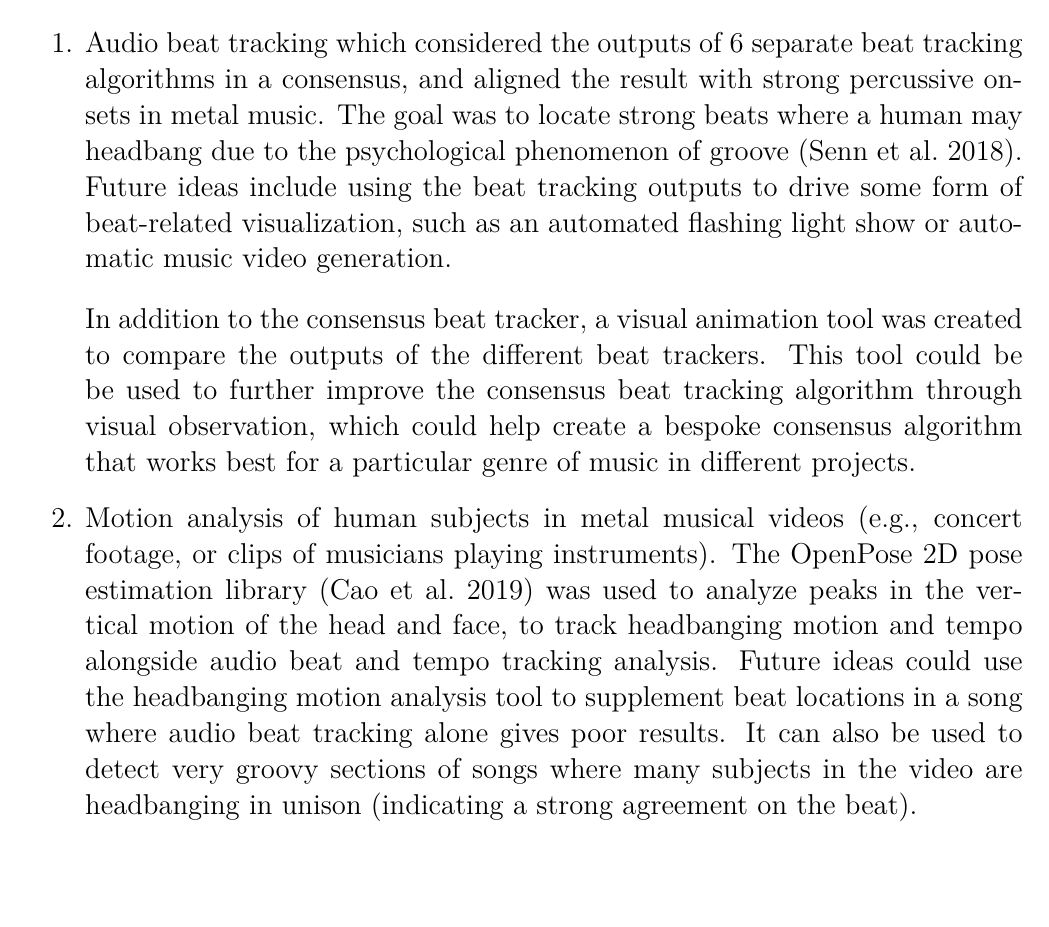
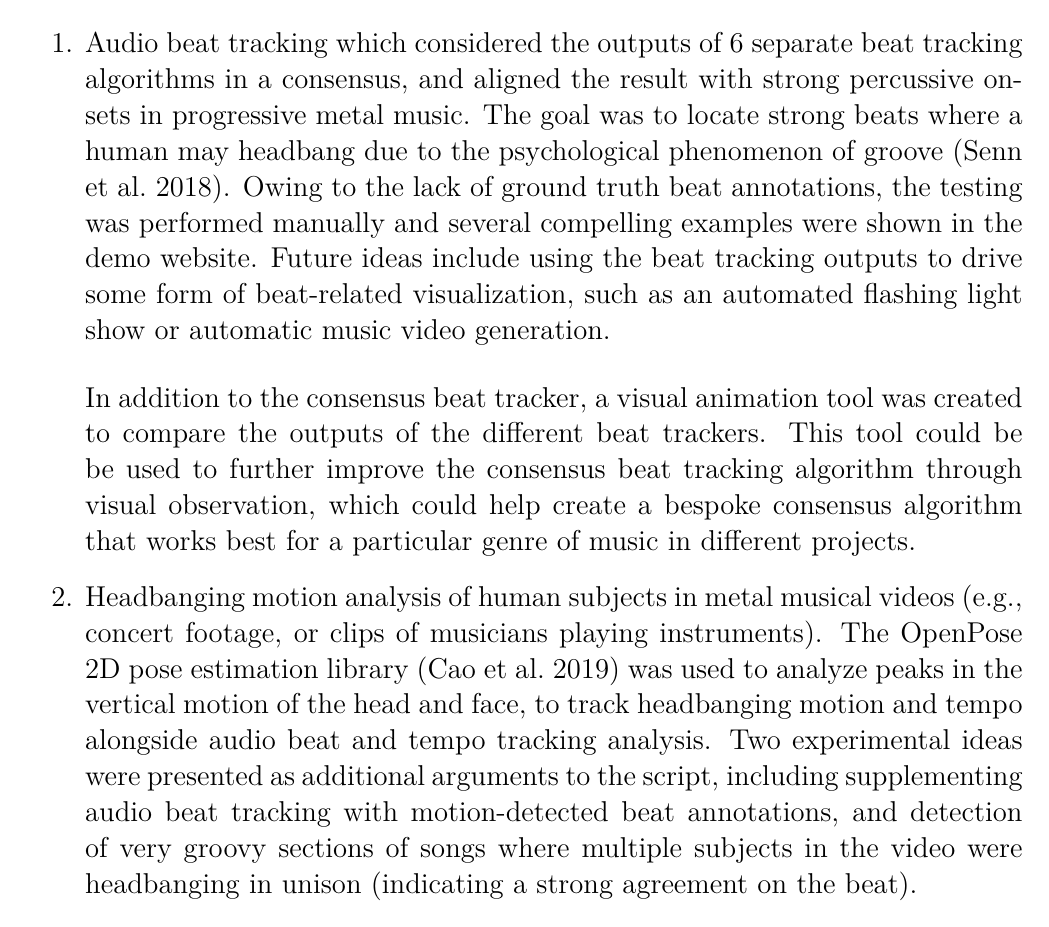
Before and after one commit to sevagh/headbang.py, a LaTeX document (misc/latex-deliverables/abstract_bib.tex): part of page 1 of 4, cut so that both start at the same text, the shorter picture padded with empty space. Compiled offline with XeLaTeX.

Commit message:
Mention lack of ground truths

```diff
--- a/misc/latex-deliverables/abstract_bib.tex
+++ b/misc/latex-deliverables/abstract_bib.tex
@@ -45,12 +45,12 @@ headbang.py is a Python library and collection of command-line tools which explo
 
 \begin{enumerate}
 	\item
-		Audio beat tracking which considered the outputs of 6 separate beat tracking algorithms in a consensus, and aligned the result with strong percussive onsets in metal music. The goal was to locate strong beats where a human may headbang due to the psychological phenomenon of groove (\cite{groove}). Future ideas include using the beat tracking outputs to drive some form of beat-related visualization, such as an automated flashing light show or automatic music video generation.\\
+		Audio beat tracking which considered the outputs of 6 separate beat tracking algorithms in a consensus, and aligned the result with strong percussive onsets in progressive metal music. The goal was to locate strong beats where a human may headbang due to the psychological phenomenon of groove (\cite{groove}). Owing to the lack of ground truth beat annotations, the testing was performed manually and several compelling examples were shown in the demo website. Future ideas include using the beat tracking outputs to drive some form of beat-related visualization, such as an automated flashing light show or automatic music video generation.\\
 
-		\vspace{-0.75em}
+		\vspace{-0.5em}
 		In addition to the consensus beat tracker, a visual animation tool was created to compare the outputs of the different beat trackers. This tool could be be used to further improve the consensus beat tracking algorithm through visual observation, which could help create a bespoke consensus algorithm that works best for a particular genre of music in different projects.
 	\item
-		Motion analysis of human subjects in metal musical videos (e.g., concert footage, or clips of musicians playing instruments). The OpenPose 2D pose estimation library (\cite{openpose}) was used to analyze peaks in the vertical motion of the head and face, to track headbanging motion and tempo alongside audio beat and tempo tracking analysis. Future ideas could use the headbanging motion analysis tool to supplement beat locations in a song where audio beat tracking alone gives poor results. It can also be used to detect very groovy sections of songs where many subjects in the video are headbanging in unison (indicating a strong agreement on the beat).
+		Headbanging motion analysis of human subjects in metal musical videos (e.g., concert footage, or clips of musicians playing instruments). The OpenPose 2D pose estimation library (\cite{openpose}) was used to analyze peaks in the vertical motion of the head and face, to track headbanging motion and tempo alongside audio beat and tempo tracking analysis. Two experimental ideas were presented as additional arguments to the script, including supplementing audio beat tracking with motion-detected beat annotations, and detection of very groovy sections of songs where multiple subjects in the video were headbanging in unison (indicating a strong agreement on the beat).
 \end{enumerate}
 
 The source code of headbang.py is available,\footnote{\url{https://github.com/sevagh/headbang.py}} and there is also a website\footnote{\url{https://sevagh.github.io/headbang.py}} with design documents, diagrams, and audio and video sample outputs.
```
Also changed, not shown: docs/index.md (+4 -2 lines).
